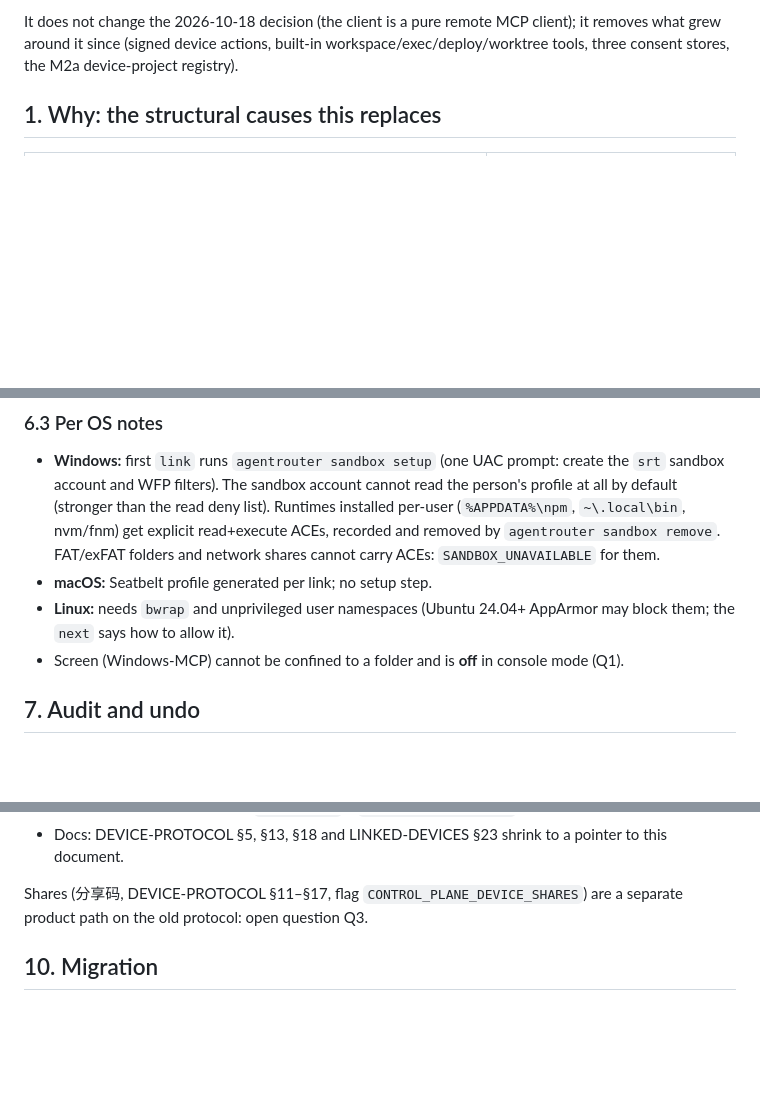
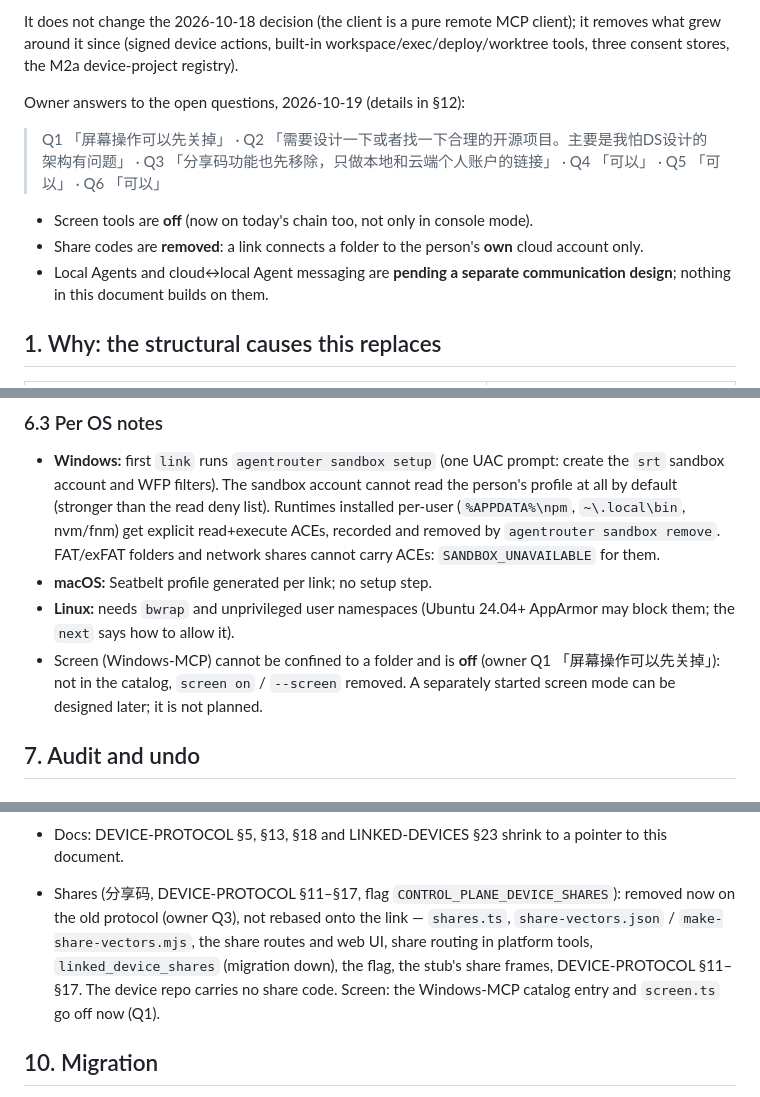
Before and after one commit to Maybank01/agentrouter-device, a Markdown page: docs/LINKER-MCP.md, 3 parts joined by grey strips. Rendered like a GitHub page; blank space fills up the shorter version.

```diff
--- a/docs/LINKER-MCP.md
+++ b/docs/LINKER-MCP.md
@@ -27,6 +27,16 @@ Read as:
 It does not change the 2026-10-18 decision (the client is a pure remote MCP client); it removes what grew
 around it since (signed device actions, built-in workspace/exec/deploy/worktree tools, three consent
 stores, the M2a device-project registry).
+
+Owner answers to the open questions, 2026-10-19 (details in §12):
+
+> Q1 「屏幕操作可以先关掉」 · Q2 「需要设计一下或者找一下合理的开源项目。主要是我怕DS设计的架构有问题」 ·
+> Q3 「分享码功能也先移除，只做本地和云端个人账户的链接」 · Q4 「可以」 · Q5 「可以」 · Q6 「可以」
+
+- Screen tools are **off** (now on today's chain too, not only in console mode).
+- Share codes are **removed**: a link connects a folder to the person's **own** cloud account only.
+- Local Agents and cloud↔local Agent messaging are **pending a separate communication design**; nothing
+  in this document builds on them.
 
 ## 1. Why: the structural causes this replaces
 
@@ -228,7 +244,9 @@ call answers `SANDBOX_UNAVAILABLE` with a `next` that tells the person what to r
 - **macOS:** Seatbelt profile generated per link; no setup step.
 - **Linux:** needs `bwrap` and unprivileged user namespaces (Ubuntu 24.04+ AppArmor may block them; the
   `next` says how to allow it).
-- Screen (Windows-MCP) cannot be confined to a folder and is **off** in console mode (Q1).
+- Screen (Windows-MCP) cannot be confined to a folder and is **off** (owner Q1 「屏幕操作可以先关掉」):
+  not in the catalog, `screen on` / `--screen` removed. A separately started screen mode can be designed
+  later; it is not planned.
 
 ## 7. Audit and undo
 
@@ -316,8 +337,12 @@ those count as custom and need the local `y`.
   replaced by the device audit + `audit_head` + `platform_tool_calls`.
 - Docs: DEVICE-PROTOCOL §5, §13, §18 and LINKED-DEVICES §23 shrink to a pointer to this document.
 
-Shares (分享码, DEVICE-PROTOCOL §11–§17, flag `CONTROL_PLANE_DEVICE_SHARES`) are a separate product
-path on the old protocol: open question Q3.
+- Shares (分享码, DEVICE-PROTOCOL §11–§17, flag `CONTROL_PLANE_DEVICE_SHARES`): removed now on the old
+  protocol (owner Q3), not rebased onto the link — `shares.ts`, `share-vectors.json` /
+  `make-share-vectors.mjs`, the share routes and web UI, share routing in platform tools,
+  `linked_device_shares` (migration down), the flag, the stub's share frames, DEVICE-PROTOCOL §11–§17.
+  The device repo carries no share code. Screen: the Windows-MCP catalog entry and `screen.ts` go off
+  now (Q1).
 
 ## 10. Migration
 
```
Also changed, not shown: other parts of docs/LINKER-MCP.md (+31 -22 lines).
